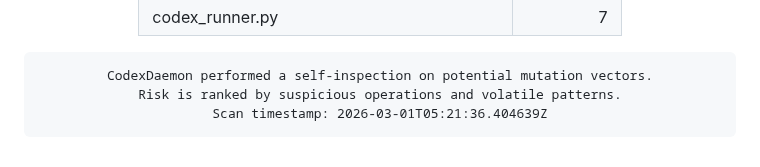
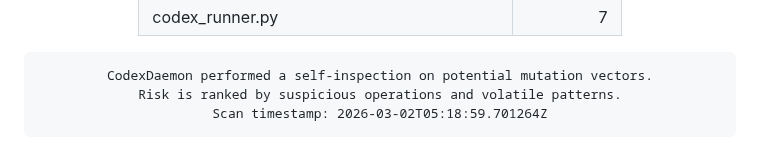
Before and after one commit to roninazure/CodexDaemon, a Markdown page: README.md, the part around the change. Drawn GitHub-style.

Commit message:
🧬 Update Mutation Risk Score [auto]

```diff
--- a/README.md
+++ b/README.md
@@ -96,7 +96,7 @@
     border-radius:10px; border:1px solid #f97316; box-shadow:inset 0 0 6px #f97316;">
 CodexDaemon performed a self-inspection on potential mutation vectors.
 Risk is ranked by suspicious operations and volatile patterns.
-Scan timestamp: 2026-03-01T05:21:36.404639Z
+Scan timestamp: 2026-03-02T05:18:59.701264Z
 </pre>
 
 </div>
```
